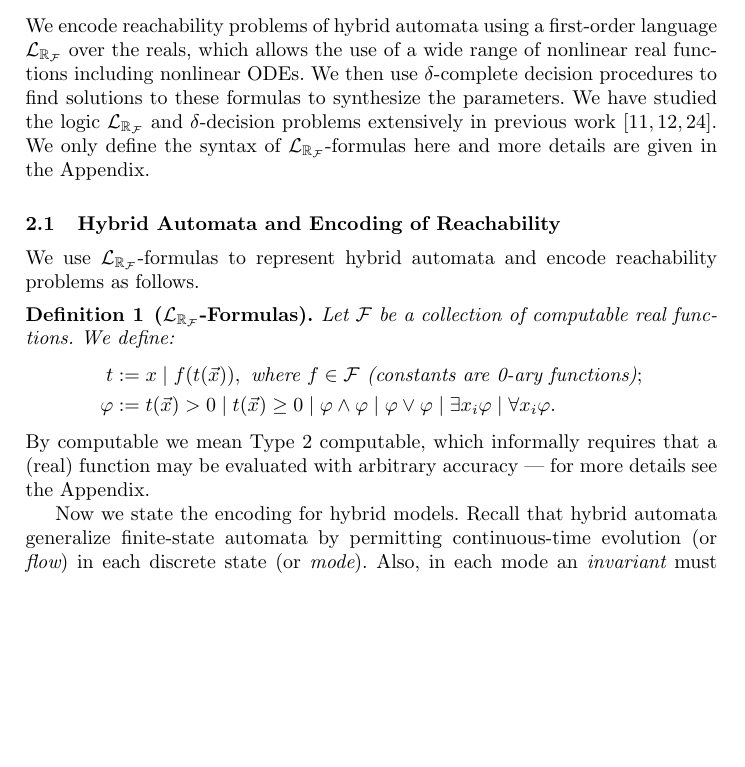
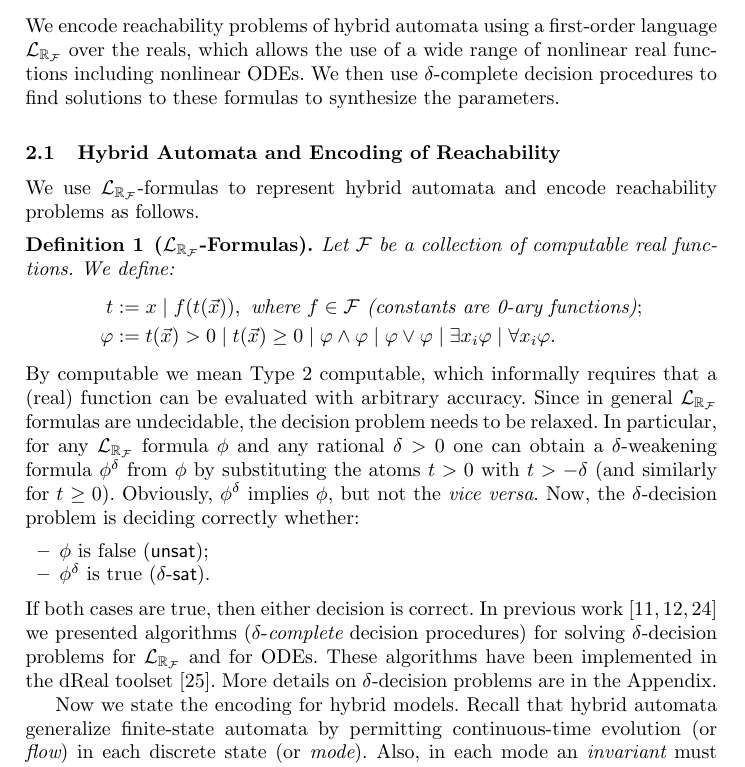
Before and after one commit to dreal/paper, a LaTeX thesis (parameter_identification_biological_hybrid_systems/main.tex, which reads parameter_identification_biological_hybrid_systems/method.tex): part of page 3 of 15, cut so that both start at the same text, the shorter picture padded with empty space. Compiled offline with pdfLaTeX.

Commit message:
delta-decision stuff

```diff
--- a/parameter_identification_biological_hybrid_systems/method.tex
+++ b/parameter_identification_biological_hybrid_systems/method.tex
@@ -1,6 +1,10 @@
 \section{Methods}
 
-We encode reachability problems of hybrid automata using a first-order language $\lrf$ over the reals, which allows the use of a wide range of nonlinear real functions including nonlinear ODEs. We then use $\delta$-complete decision procedures to find solutions to these formulas to synthesize the parameters. We have studied the logic $\lrf$ and $\delta$-decision problems extensively in previous work~\cite{gao12a,gao12b,gao13}. We only define the syntax of $\lrf$-formulas here and more details are given in the Appendix.
+We encode reachability problems of hybrid automata using a first-order language $\lrf$ over the reals,
+which allows the use of a wide range of nonlinear real functions including nonlinear ODEs.
+We then use $\delta$-complete decision procedures to find solutions to these formulas to synthesize
+the parameters.
+
 \subsection{Hybrid Automata and Encoding of Reachability}\label{language}
 We use $\lrf$-formulas to represent hybrid automata and encode reachability problems as follows.
 \begin{definition}[$\lrf$-Formulas]
@@ -11,8 +15,21 @@ t& := x \; | \; f(t(\vec x)), \mbox{ where }f\in \mathcal{F} \mbox{ (constants a
 \; | \; \varphi\vee\varphi \; | \; \exists x_i\varphi \; |\; \forall x_i\varphi.
 \end{align*}
 \end{definition}
-By computable we mean Type 2 computable, which informally requires that a (real) function may
-be evaluated with arbitrary accuracy --- for more details see the Appendix.
+By computable we mean Type 2 computable, which informally requires that a (real) function can
+be evaluated with arbitrary accuracy. Since in general
+$\lrf$ formulas are undecidable, the decision problem needs to be relaxed. In particular, for
+any $\lrf$ formula $\phi$ and any rational $\delta >0$ one can obtain a $\delta$-weakening
+formula $\phi^\delta$ from $\phi$ by substituting the atoms $t > 0$ with $t > -\delta$ (and
+similarly for $t \geq 0$). Obviously, $\phi^\delta$ implies $\phi$, but not the {\em vice versa}.
+Now, the $\delta$-decision problem is deciding correctly whether:
+\begin{itemize}
+	\item $\phi$ is false ($\mathsf{unsat}$);
+	\item $\phi^\delta$ is true ($\delta$-$\mathsf{sat}$).
+\end{itemize}
+If both cases are true, then either decision is correct. In previous work~\cite{gao12a,gao12b,gao13}
+we presented algorithms ($\delta$-{\em complete} decision procedures) for solving $\delta$-decision
+problems for $\lrf$ and for ODEs. These algorithms have been implemented in the dReal
+toolset \cite{dreal}. More details on $\delta$-decision problems are in the Appendix.
 
 Now we state the encoding for hybrid models. Recall that hybrid automata generalize finite-state
 automata by permitting continuous-time evolution (or {\em flow}) in each discrete state (or {\em mode}).
```
